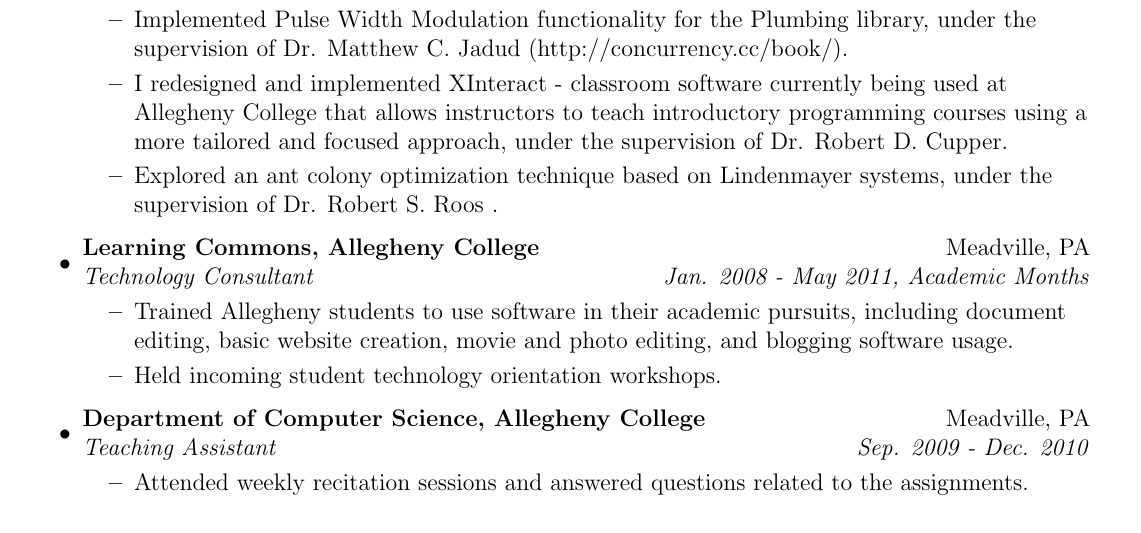
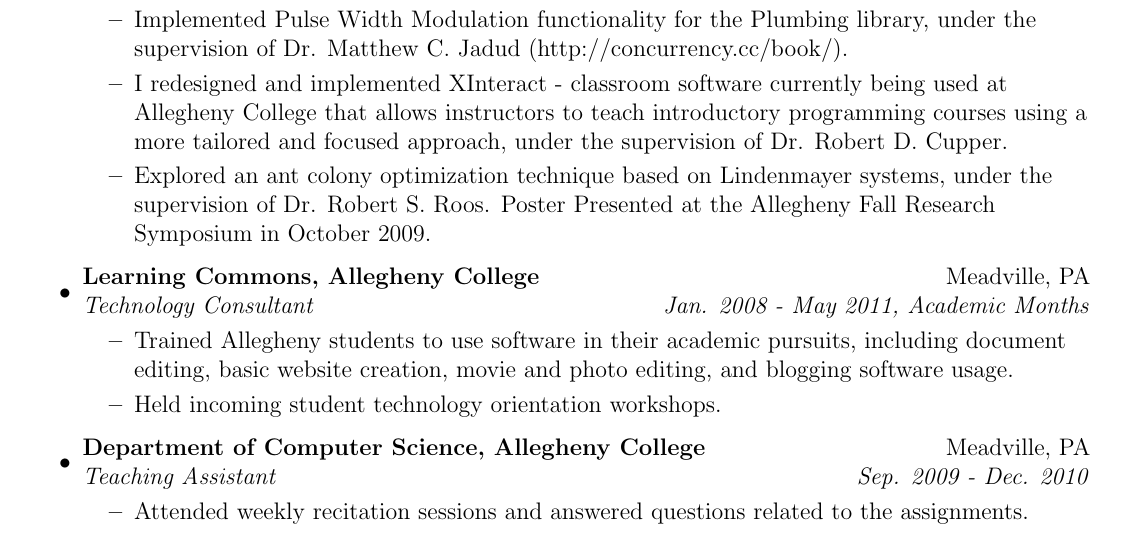
Before and after one commit to rdcrng/CV, a LaTeX CV (resume.tex): part of page 1 of 2, cut so that both start at the same text. Compiled offline with pdfLaTeX.

Commit message:
Added extra info about santa fe ant trail

```diff
--- a/resume.tex
+++ b/resume.tex
@@ -65,7 +65,7 @@
 	    \resitem{Extending my senior thesis with the goal to demonstrate the viability of Implicit Load Balancing at improving the Linux scheduler's scalability across an increasing number of CPUs, under the supervision of Dr. Gregory M. Kapfhammer (http://github.com/rdcrng/LinSchedSim).}
 		\resitem{Implemented Pulse Width Modulation functionality for the Plumbing library, under the supervision of Dr. Matthew C. Jadud (http://concurrency.cc/book/).}
 		\resitem{I redesigned and implemented XInteract - classroom software currently being used at Allegheny College that allows instructors to teach introductory programming courses using a more tailored and focused approach, under the supervision of Dr. Robert D. Cupper.}
-		\resitem{Explored an ant colony optimization technique based on Lindenmayer systems, under the supervision of Dr. Robert S. Roos .}
+		\resitem{Explored an ant colony optimization technique based on Lindenmayer systems, under the supervision of Dr. Robert S. Roos. Poster Presented at the Allegheny Fall Research Symposium in October 2009.}
 	\end{itemize}
 
 \item
```
